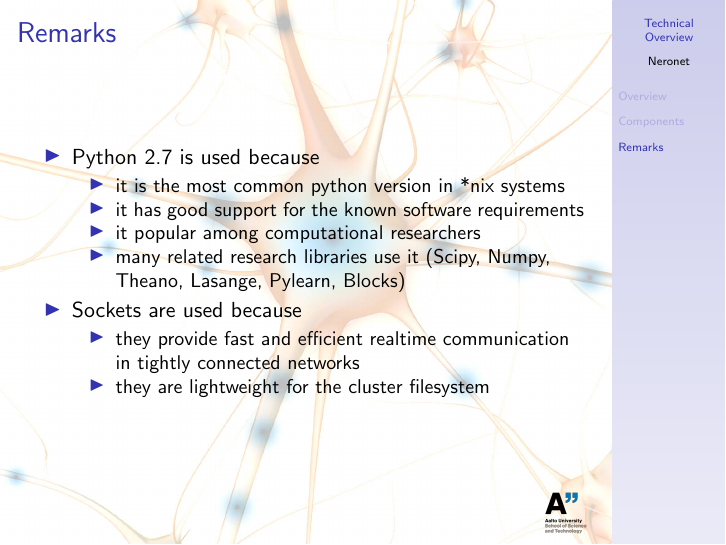
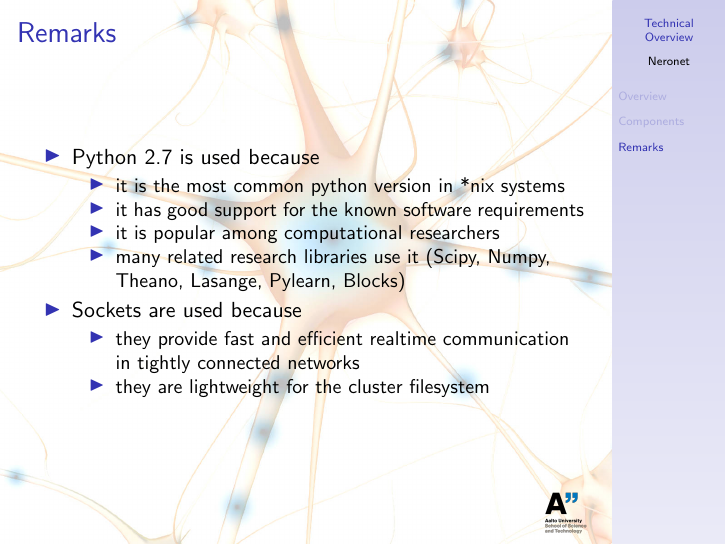
Before and after one commit to sjjsy/neronet, LaTeX slides (doc/technical_overview.tex): page 19 of 20. Compiled offline with pdfLaTeX.

Commit message:
Update to the technical overview.

```diff
--- a/doc/technical_overview.tex
+++ b/doc/technical_overview.tex
@@ -290,7 +290,7 @@
     \begin{itemize}
     \item it is the most common python version in *nix systems
     \item it has good support for the known software requirements
-    \item it popular among computational researchers
+    \item it is popular among computational researchers
     \item many related research libraries use it
       (Scipy, Numpy, Theano, Lasange, Pylearn, Blocks)
     \end{itemize}
```
